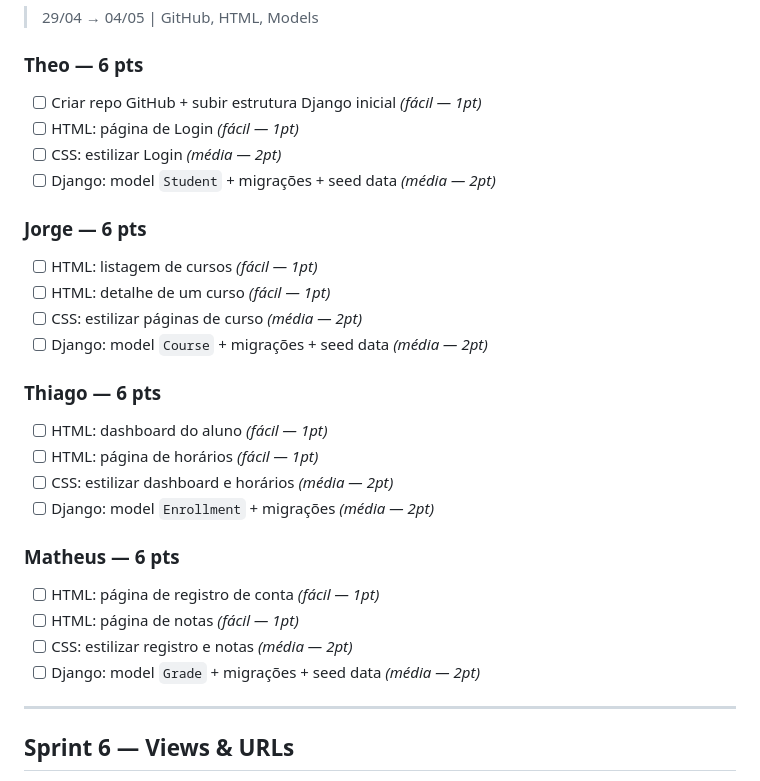
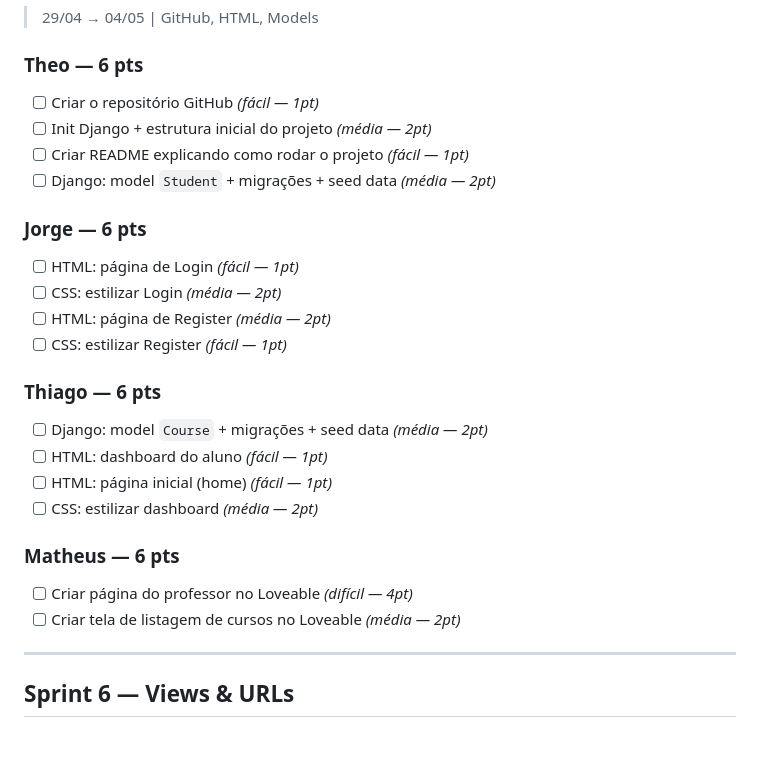
Before and after one commit to lemairetheo/INF1039_Projeto, a Markdown page: SPRINTS.md, the part around the change. GitHub-like rendering; blank space fills up the shorter version.

Commit message:
fix: update tarefa

```diff
--- a/SPRINTS.md
+++ b/SPRINTS.md
@@ -16,28 +16,26 @@
 > 29/04 → 04/05 | GitHub, HTML, Models
 
 ### Theo — 6 pts
-- [ ] Criar repo GitHub + subir estrutura Django inicial *(fácil — 1pt)*
-- [ ] HTML: página de Login *(fácil — 1pt)*
-- [ ] CSS: estilizar Login *(média — 2pt)*
+- [ ] Criar o repositório GitHub *(fácil — 1pt)*
+- [ ] Init Django + estrutura inicial do projeto *(média — 2pt)*
+- [ ] Criar README explicando como rodar o projeto *(fácil — 1pt)*
 - [ ] Django: model `Student` + migrações + seed data *(média — 2pt)*
 
 ### Jorge — 6 pts
-- [ ] HTML: listagem de cursos *(fácil — 1pt)*
-- [ ] HTML: detalhe de um curso *(fácil — 1pt)*
-- [ ] CSS: estilizar páginas de curso *(média — 2pt)*
-- [ ] Django: model `Course` + migrações + seed data *(média — 2pt)*
+- [ ] HTML: página de Login *(fácil — 1pt)*
+- [ ] CSS: estilizar Login *(média — 2pt)*
+- [ ] HTML: página de Register *(média — 2pt)*
+- [ ] CSS: estilizar Register *(fácil — 1pt)*
 
 ### Thiago — 6 pts
+- [ ] Django: model `Course` + migrações + seed data *(média — 2pt)*
 - [ ] HTML: dashboard do aluno *(fácil — 1pt)*
-- [ ] HTML: página de horários *(fácil — 1pt)*
-- [ ] CSS: estilizar dashboard e horários *(média — 2pt)*
-- [ ] Django: model `Enrollment` + migrações *(média — 2pt)*
+- [ ] HTML: página inicial (home) *(fácil — 1pt)*
+- [ ] CSS: estilizar dashboard *(média — 2pt)*
 
 ### Matheus — 6 pts
-- [ ] HTML: página de registro de conta *(fácil — 1pt)*
-- [ ] HTML: página de notas *(fácil — 1pt)*
-- [ ] CSS: estilizar registro e notas *(média — 2pt)*
-- [ ] Django: model `Grade` + migrações + seed data *(média — 2pt)*
+- [ ] Criar página do professor no Loveable *(difícil — 4pt)*
+- [ ] Criar tela de listagem de cursos no Loveable *(média — 2pt)*
 
 ---
 
```
